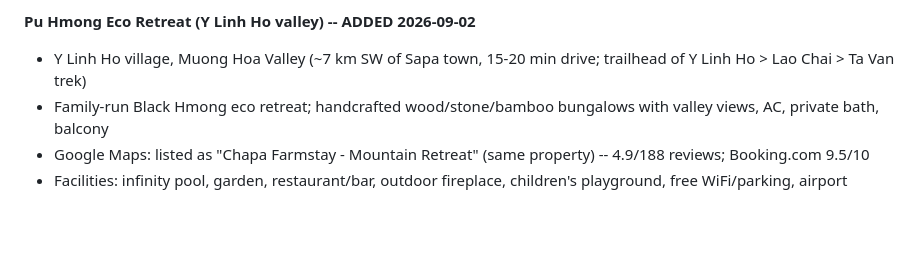
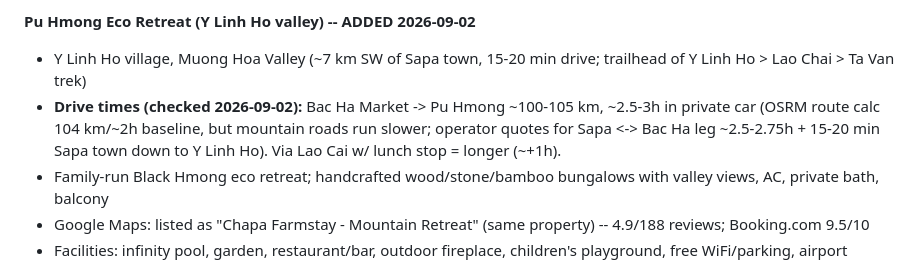
Before and after one commit to yeo1174/yeo1174.github.io, a Markdown page: hanoi-sapa-2027/Research.md, the part around the change. Drawn GitHub-style; blank space fills up the shorter version.

Commit message:
Hanoi-Sapa 2027: add Bac Ha -> Pu Hmong drive time (2.5-3h, ~105km) to Research.md

```diff
--- a/hanoi-sapa-2027/Research.md
+++ b/hanoi-sapa-2027/Research.md
@@ -188,6 +188,7 @@ KL (KUL) ✈️ 3h40m → Hanoi (HAN)
 
 **Pu Hmong Eco Retreat (Y Linh Ho valley) -- ADDED 2026-09-02**
 - Y Linh Ho village, Muong Hoa Valley (~7 km SW of Sapa town, 15-20 min drive; trailhead of Y Linh Ho > Lao Chai > Ta Van trek)
+- **Drive times (checked 2026-09-02):** Bac Ha Market -> Pu Hmong ~100-105 km, ~2.5-3h in private car (OSRM route calc 104 km/~2h baseline, but mountain roads run slower; operator quotes for Sapa <-> Bac Ha leg ~2.5-2.75h + 15-20 min Sapa town down to Y Linh Ho). Via Lao Cai w/ lunch stop = longer (~+1h).
 - Family-run Black Hmong eco retreat; handcrafted wood/stone/bamboo bungalows with valley views, AC, private bath, balcony
 - Google Maps: listed as "Chapa Farmstay - Mountain Retreat" (same property) -- 4.9/188 reviews; Booking.com 9.5/10
 - Facilities: infinity pool, garden, restaurant/bar, outdoor fireplace, children's playground, free WiFi/parking, airport shuttle
```
